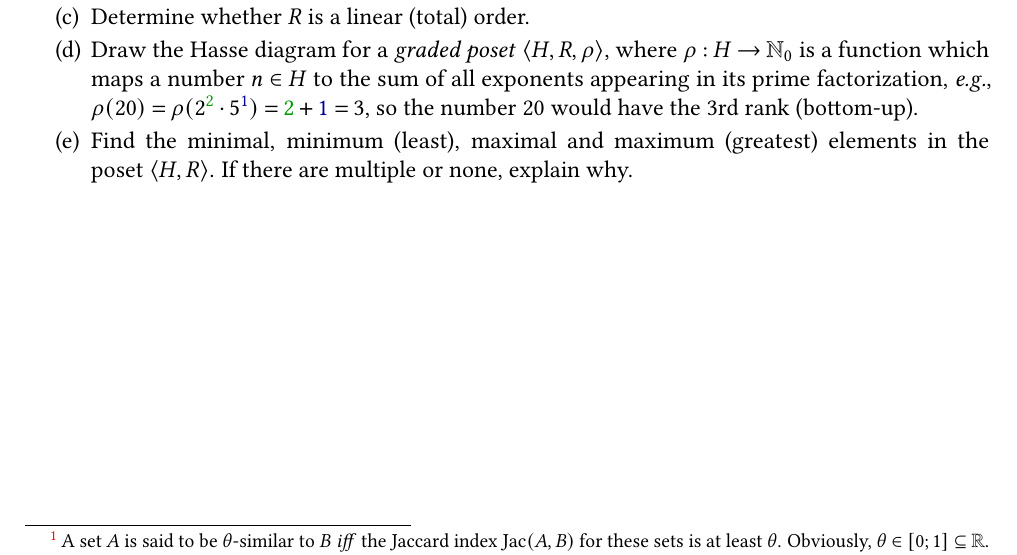
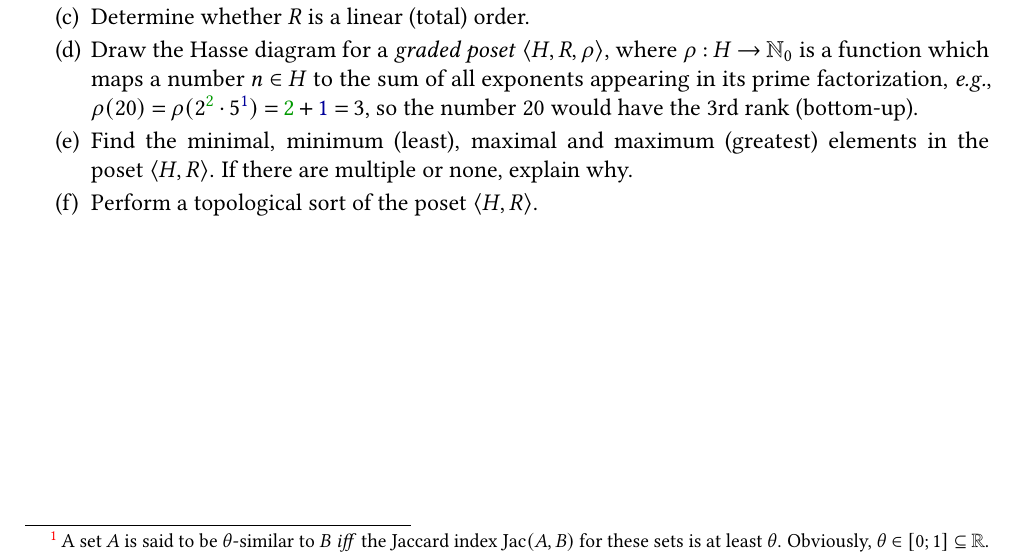
Before and after one commit to Lipen/discrete-math-course, a LaTeX problem sheet (hw2.tex): part of the page, cut so that both start at the same text. Compiled offline with pdfLaTeX.

Commit message:
Add task to topologically sort the poset

```diff
--- a/hw2.tex
+++ b/hw2.tex
@@ -143,7 +143,7 @@
         \item Find the minimal, minimum (least), maximal and maximum (greatest) elements in the poset~$\Pair{H, R}$.
         If there are multiple or none, explain why.
 
-        % \item Perform a topological sort of the poset $\Pair{H, R}$.
+        \item Perform a topological sort of the poset $\Pair{H, R}$.
     \end{subtasks}
 
 
```
